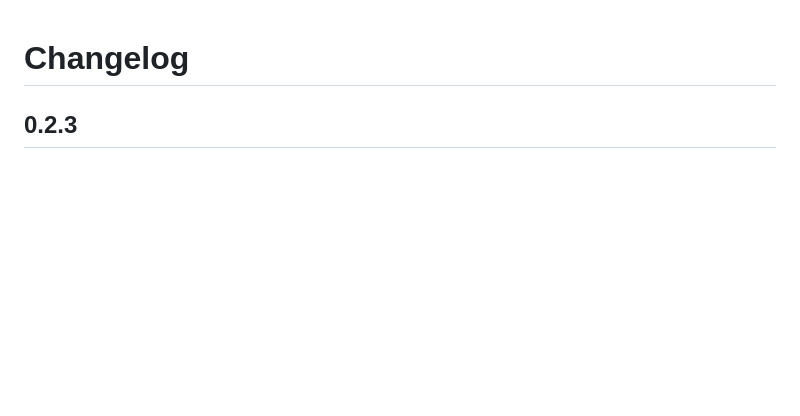
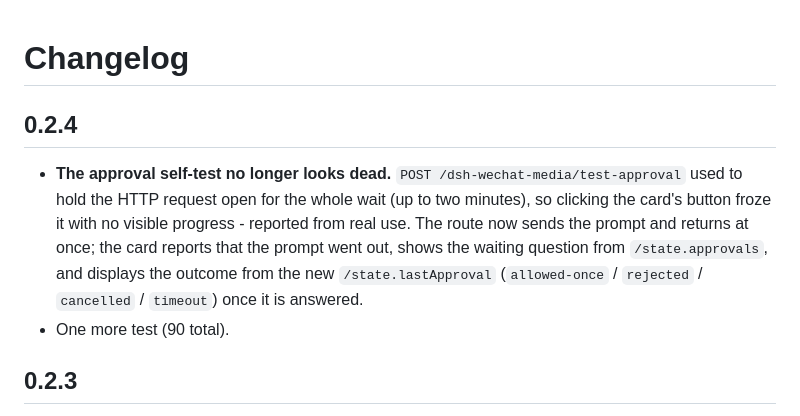
Before and after one commit to wjh-ux/dsh-wechat-media, a Markdown page: CHANGELOG.md, the part around the change. GitHub-like rendering; blank space fills up the shorter version.

Commit message:
v0.2.4: CHANGELOG.md (self-test answers immediately)

```diff
--- a/CHANGELOG.md
+++ b/CHANGELOG.md
@@ -1,4 +1,13 @@
 # Changelog
+
+## 0.2.4
+
+- **The approval self-test no longer looks dead.** `POST /dsh-wechat-media/test-approval` used to hold the HTTP
+  request open for the whole wait (up to two minutes), so clicking the card's button froze it with no visible
+  progress - reported from real use. The route now sends the prompt and returns at once; the card reports that
+  the prompt went out, shows the waiting question from `/state.approvals`, and displays the outcome from the new
+  `/state.lastApproval` (`allowed-once` / `rejected` / `cancelled` / `timeout`) once it is answered.
+- One more test (90 total).
 
 ## 0.2.3
 
```
